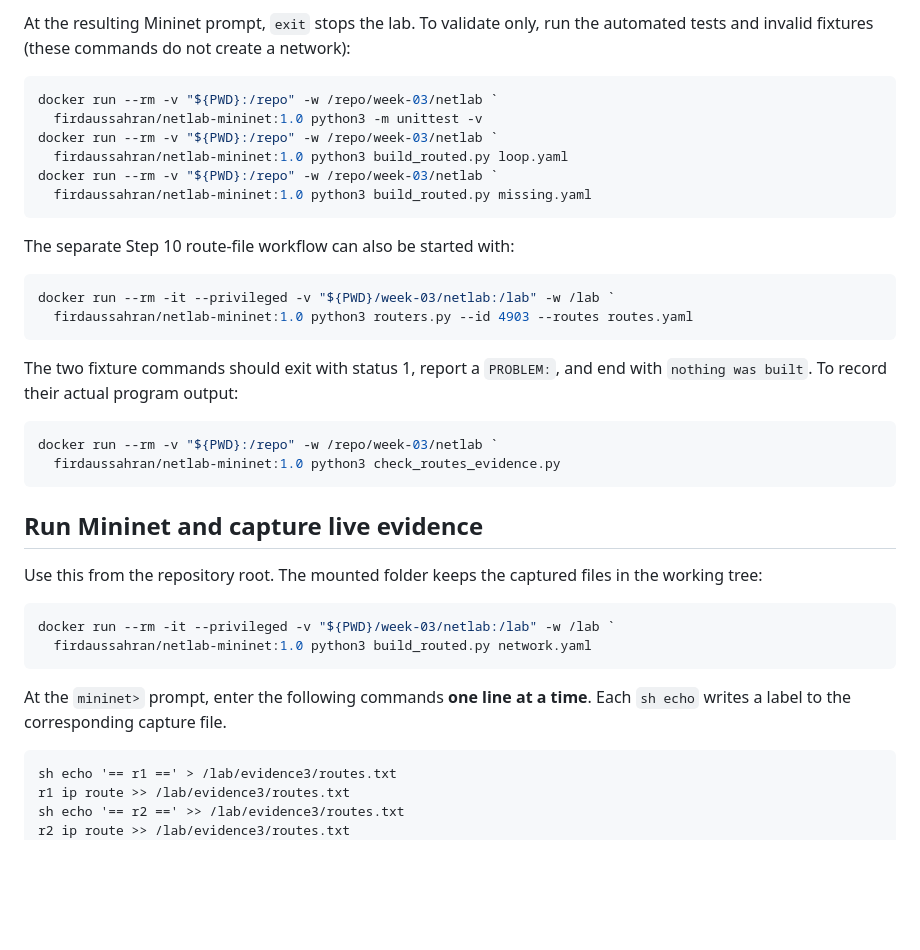
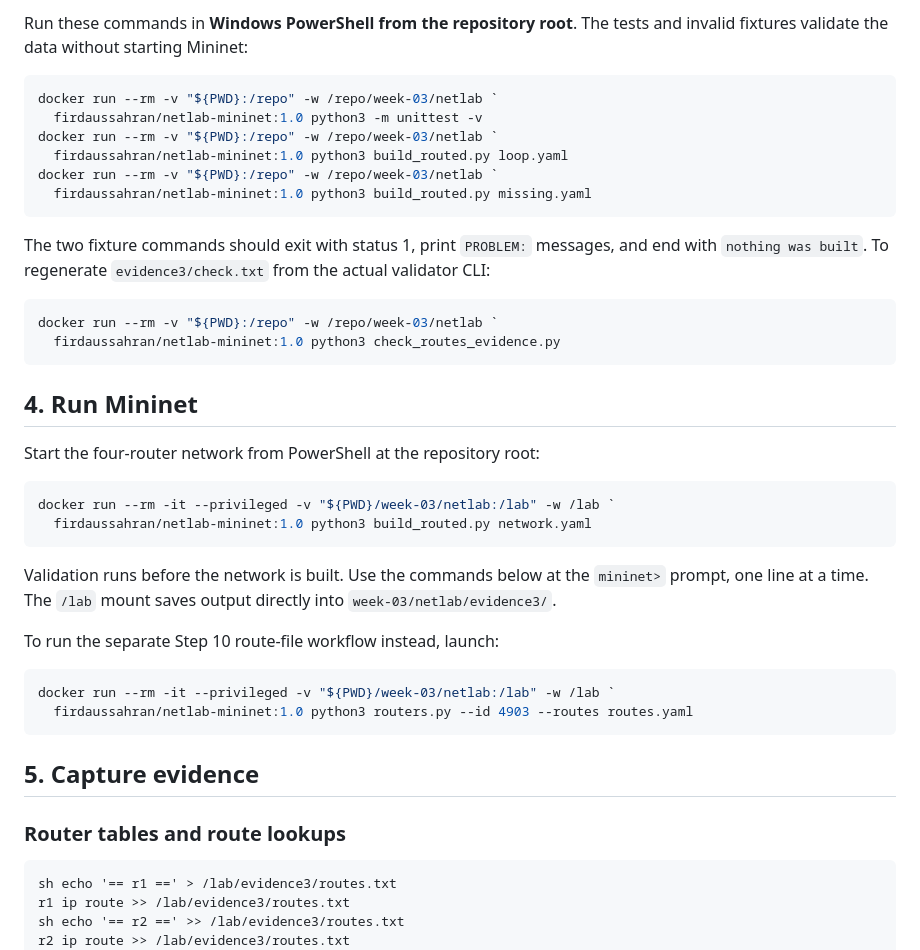
Before and after one commit to cheonglihua/wic2005-lab-portfolio, a Markdown page: week-03/README.md, the part around one of its changes. Drawn GitHub-style; blank space fills up the shorter version.

````diff
--- a/week-03/README.md
+++ b/week-03/README.md
@@ -47,7 +70,6 @@ docker run --rm -it --privileged -v "${PWD}/week-03/netlab:/lab" -w /lab `
 
-At the resulting Mininet prompt, `exit` stops the lab. To validate only, run
-the automated tests and invalid fixtures (these commands do not create a
-network):
+Run these commands in **Windows PowerShell from the repository root**. The
+tests and invalid fixtures validate the data without starting Mininet:
 
 ```powershell
 docker run --rm -v "${PWD}:/repo" -w /repo/week-03/netlab `
@@ -58,33 +80,38 @@ docker run --rm -v "${PWD}:/repo" -w /repo/week-03/netlab `
   firdaussahran/netlab-mininet:1.0 python3 build_routed.py missing.yaml
 ```
 
-The separate Step 10 route-file workflow can also be started with:
+The two fixture commands should exit with status 1, print `PROBLEM:` messages,
+and end with `nothing was built`. To regenerate `evidence3/check.txt` from the
+actual validator CLI:
+
+```powershell
+docker run --rm -v "${PWD}:/repo" -w /repo/week-03/netlab `
+  firdaussahran/netlab-mininet:1.0 python3 check_routes_evidence.py
+```
+
+## 4. Run Mininet
+
+Start the four-router network from PowerShell at the repository root:
+
+```powershell
+docker run --rm -it --privileged -v "${PWD}/week-03/netlab:/lab" -w /lab `
+  firdaussahran/netlab-mininet:1.0 python3 build_routed.py network.yaml
+```
+
+Validation runs before the network is built. Use the commands below at the
+`mininet>` prompt, one line at a time. The `/lab` mount saves output directly
+into `week-03/netlab/evidence3/`.
+
+To run the separate Step 10 route-file workflow instead, launch:
 
 ```powershell
 docker run --rm -it --privileged -v "${PWD}/week-03/netlab:/lab" -w /lab `
   firdaussahran/netlab-mininet:1.0 python3 routers.py --id 4903 --routes routes.yaml
 ```
 
-The two fixture commands should exit with status 1, report a `PROBLEM:`, and
-end with `nothing was built`. To record their actual program output:
+## 5. Capture evidence
 
-```powershell
-docker run --rm -v "${PWD}:/repo" -w /repo/week-03/netlab `
-  firdaussahran/netlab-mininet:1.0 python3 check_routes_evidence.py
-```
-
-## Run Mininet and capture live evidence
-
-Use this from the repository root. The mounted folder keeps the captured files
-in the working tree:
-
-```powershell
-docker run --rm -it --privileged -v "${PWD}/week-03/netlab:/lab" -w /lab `
-  firdaussahran/netlab-mininet:1.0 python3 build_routed.py network.yaml
-```
-
-At the `mininet>` prompt, enter the following commands **one line at a time**.
-Each `sh echo` writes a label to the corresponding capture file.
+### Router tables and route lookups
 
 ```text
 sh echo '== r1 ==' > /lab/evidence3/routes.txt
````
Also changed, not shown: other parts of week-03/README.md (+78 -43 lines).
